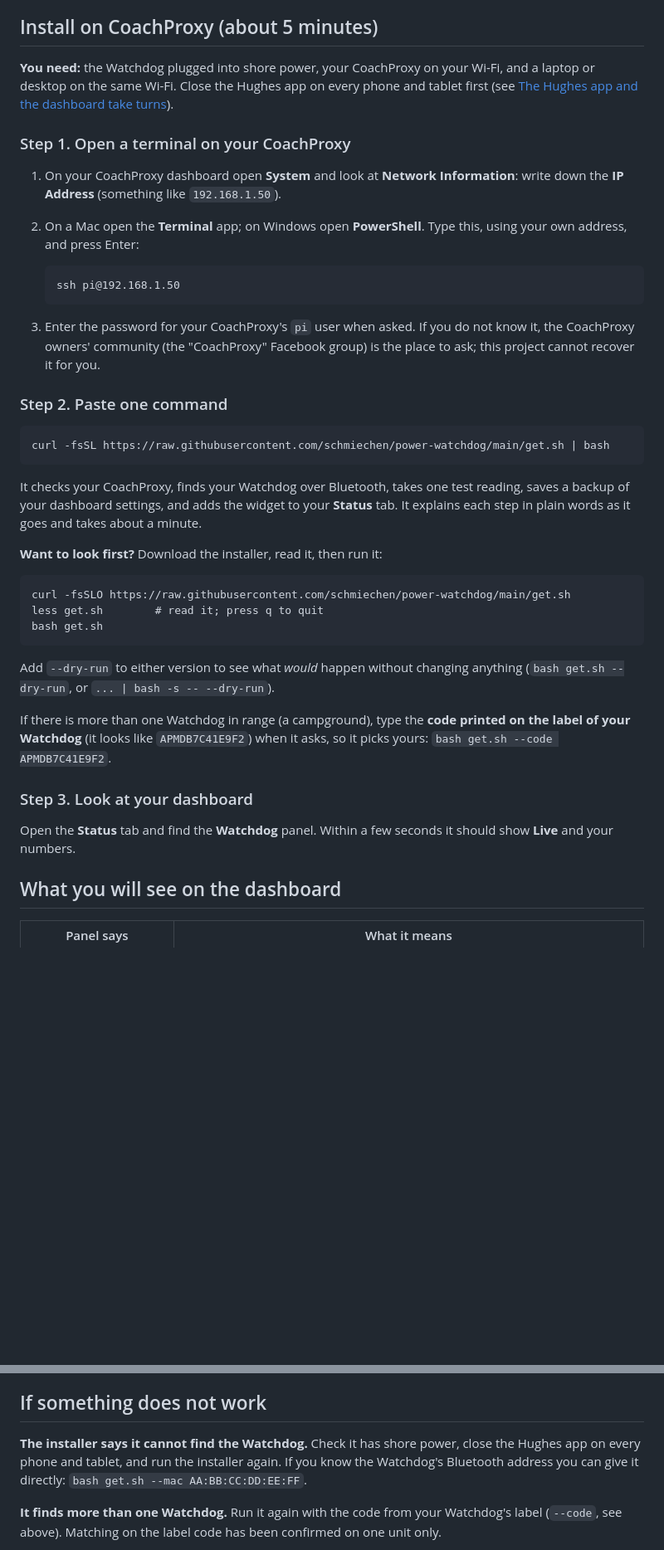
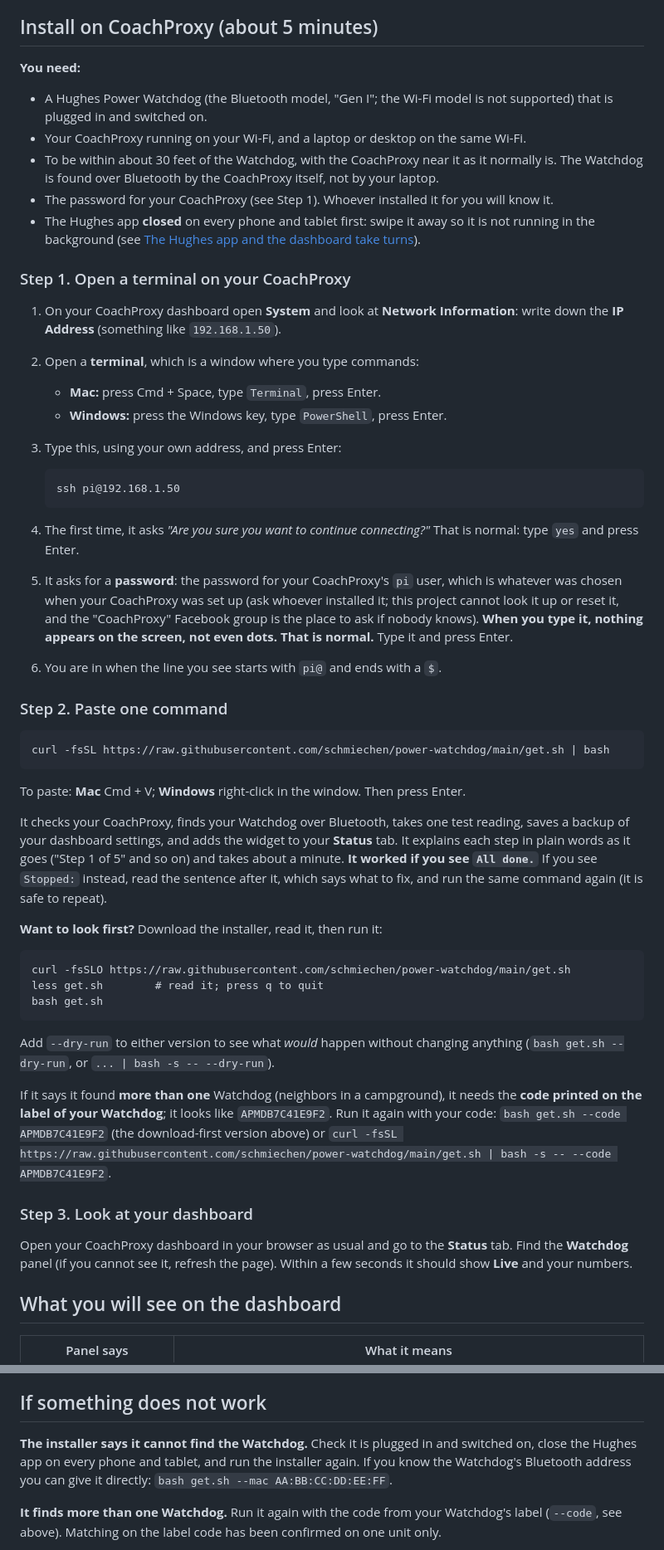
Before and after one commit to schmiechen/power-watchdog, a Markdown page: README.md, 2 parts joined by grey strips. Shown at 83% size. Rendered like a GitHub page; blank space fills up the shorter version.

Commit message:
README: fix the stumbling blocks a cold read found (password, terminal, first-connection prompt, what success looks like)
Co-Authored-By: Claude Sonnet 5.5 <noreply@anthropic.com>

````diff
--- a/README.md
+++ b/README.md
@@ -16,21 +16,33 @@ Watchdog as usual.
 
 ## Install on CoachProxy (about 5 minutes)
 
-**You need:** the Watchdog plugged into shore power, your CoachProxy on your Wi-Fi, and a laptop or desktop on the same Wi-Fi.
-Close the Hughes app on every phone and tablet first (see [The Hughes app and the dashboard take turns](#the-hughes-app-and-the-dashboard-take-turns)).
+**You need:**
+- A Hughes Power Watchdog (the Bluetooth model, "Gen I"; the Wi-Fi model is not supported) that is plugged in and switched on.
+- Your CoachProxy running on your Wi-Fi, and a laptop or desktop on the same Wi-Fi.
+- To be within about 30 feet of the Watchdog, with the CoachProxy near it as it normally is. The Watchdog is found over Bluetooth
+  by the CoachProxy itself, not by your laptop.
+- The password for your CoachProxy (see Step 1). Whoever installed it for you will know it.
+- The Hughes app **closed** on every phone and tablet first: swipe it away so it is not running in the background (see
+  [The Hughes app and the dashboard take turns](#the-hughes-app-and-the-dashboard-take-turns)).
 
 ### Step 1. Open a terminal on your CoachProxy
 
 1. On your CoachProxy dashboard open **System** and look at **Network Information**: write down the **IP Address**
    (something like `192.168.1.50`).
-2. On a Mac open the **Terminal** app; on Windows open **PowerShell**. Type this, using your own address, and press Enter:
+2. Open a **terminal**, which is a window where you type commands:
+   - **Mac:** press Cmd + Space, type `Terminal`, press Enter.
+   - **Windows:** press the Windows key, type `PowerShell`, press Enter.
+3. Type this, using your own address, and press Enter:
 
    ```
    ssh pi@192.168.1.50
    ```
 
-3. Enter the password for your CoachProxy's `pi` user when asked. If you do not know it, the CoachProxy owners' community
-   (the "CoachProxy" Facebook group) is the place to ask; this project cannot recover it for you.
+4. The first time, it asks *"Are you sure you want to continue connecting?"* That is normal: type `yes` and press Enter.
+5. It asks for a **password**: the password for your CoachProxy's `pi` user, which is whatever was chosen when your CoachProxy was
+   set up (ask whoever installed it; this project cannot look it up or reset it, and the "CoachProxy" Facebook group is the place
+   to ask if nobody knows). **When you type it, nothing appears on the screen, not even dots. That is normal.** Type it and press Enter.
+6. You are in when the line you see starts with `pi@` and ends with a `$`.
 
 ### Step 2. Paste one command
 
@@ -38,8 +50,12 @@ Close the Hughes app on every phone and tablet first (see [The Hughes app and th
 curl -fsSL https://raw.githubusercontent.com/schmiechen/power-watchdog/main/get.sh | bash
 ```
 
+To paste: **Mac** Cmd + V; **Windows** right-click in the window. Then press Enter.
+
 It checks your CoachProxy, finds your Watchdog over Bluetooth, takes one test reading, saves a backup of your dashboard
-settings, and adds the widget to your **Status** tab. It explains each step in plain words as it goes and takes about a minute.
+settings, and adds the widget to your **Status** tab. It explains each step in plain words as it goes ("Step 1 of 5" and so on)
+and takes about a minute. **It worked if you see `All done.`** If you see `Stopped:` instead, read the
+sentence after it, which says what to fix, and run the same command again (it is safe to repeat).
 
 **Want to look first?** Download the installer, read it, then run it:
 
@@ -52,12 +68,14 @@ bash get.sh
 Add `--dry-run` to either version to see what *would* happen without changing anything
 (`bash get.sh --dry-run`, or `... | bash -s -- --dry-run`).
 
-If there is more than one Watchdog in range (a campground), type the **code printed on the label of your Watchdog** (it looks
-like `APMDB7C41E9F2`) when it asks, so it picks yours: `bash get.sh --code APMDB7C41E9F2`.
+If it says it found **more than one** Watchdog (neighbors in a campground), it needs the **code printed on the label of your
+Watchdog**; it looks like `APMDB7C41E9F2`. Run it again with your code: `bash get.sh --code APMDB7C41E9F2` (the download-first
+version above) or `curl -fsSL https://raw.githubusercontent.com/schmiechen/power-watchdog/main/get.sh | bash -s -- --code APMDB7C41E9F2`.
 
 ### Step 3. Look at your dashboard
 
-Open the **Status** tab and find the **Watchdog** panel. Within a few seconds it should show **Live** and your numbers.
+Open your CoachProxy dashboard in your browser as usual and go to the **Status** tab. Find the **Watchdog** panel (if you cannot
+see it, refresh the page). Within a few seconds it should show **Live** and your numbers.
 
 ## What you will see on the dashboard
 
@@ -78,7 +96,7 @@ On an iPhone or iPad, the Bluetooth button in Control Center does **not** fully
 
 ## If something does not work
 
-**The installer says it cannot find the Watchdog.** Check it has shore power, close the Hughes app on every phone and tablet,
+**The installer says it cannot find the Watchdog.** Check it is plugged in and switched on, close the Hughes app on every phone and tablet,
 and run the installer again. If you know the Watchdog's Bluetooth address you can give it directly:
 `bash get.sh --mac AA:BB:CC:DD:EE:FF`.
 
````
